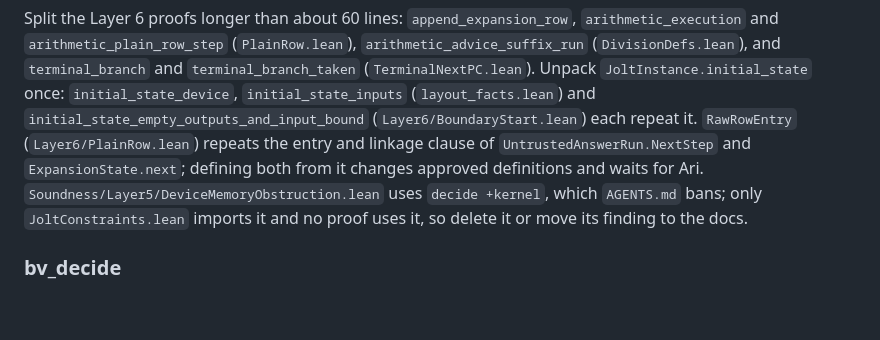
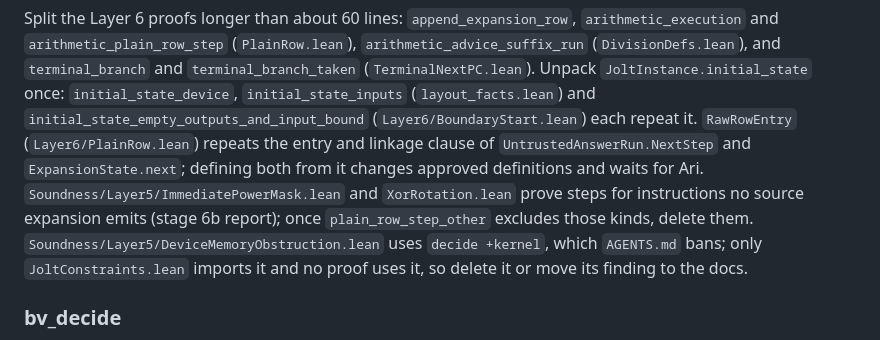
Before and after one commit to LayerZero-Labs/jolt-qed, a Markdown page: JoltConstraints/model_review.md, the part around the change. Rendered like a GitHub page; blank space fills up the shorter version.

Commit message:
Proofs owed: the two unreachable Layer 5 families

```diff
--- a/JoltConstraints/model_review.md
+++ b/JoltConstraints/model_review.md
@@ -249,6 +249,7 @@ This is deferred cleanup authorized by Ari; it is not a remaining logical gap in
 Split the Layer 6 proofs longer than about 60 lines: `append_expansion_row`, `arithmetic_execution` and `arithmetic_plain_row_step` (`PlainRow.lean`), `arithmetic_advice_suffix_run` (`DivisionDefs.lean`), and `terminal_branch` and `terminal_branch_taken` (`TerminalNextPC.lean`).
 Unpack `JoltInstance.initial_state` once: `initial_state_device`, `initial_state_inputs` (`layout_facts.lean`) and `initial_state_empty_outputs_and_input_bound` (`Layer6/BoundaryStart.lean`) each repeat it.
 `RawRowEntry` (`Layer6/PlainRow.lean`) repeats the entry and linkage clause of `UntrustedAnswerRun.NextStep` and `ExpansionState.next`; defining both from it changes approved definitions and waits for Ari.
+`Soundness/Layer5/ImmediatePowerMask.lean` and `XorRotation.lean` prove steps for instructions no source expansion emits (stage 6b report); once `plain_row_step_other` excludes those kinds, delete them.
 `Soundness/Layer5/DeviceMemoryObstruction.lean` uses `decide +kernel`, which `AGENTS.md` bans; only `JoltConstraints.lean` imports it and no proof uses it, so delete it or move its finding to the docs.
 
 ### bv_decide
```
